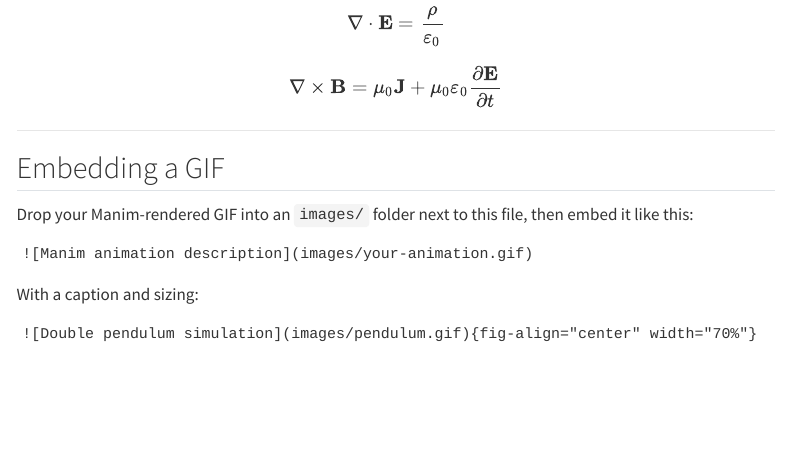
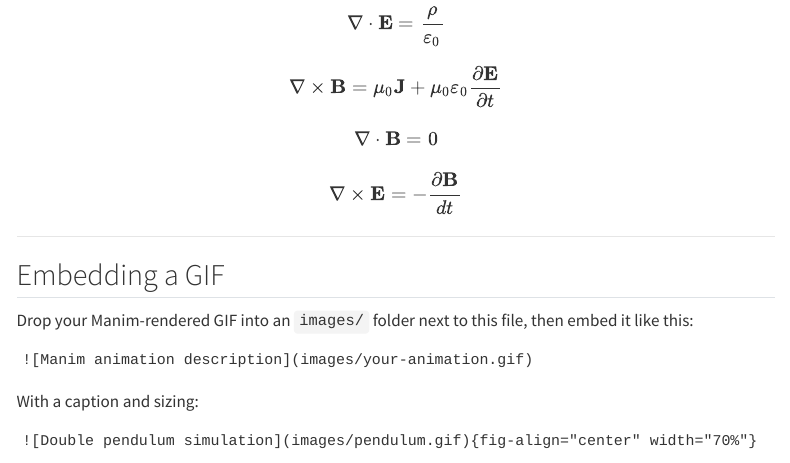
Before and after one commit to connorfitz10/my-site, a Quarto document (index.qmd): the page in a window 1100 px wide, from 410 px down. Rendered offline with R 4.5, knitr and Pandoc in place of Quarto, with nearby package versions; menus at the side of the page are left out.

Commit message:
trying to add more to maxwell

```diff
--- a/index.qmd
+++ b/index.qmd
@@ -26,6 +26,13 @@ $$
 \nabla \times \mathbf{B} = \mu_0 \mathbf{J} + \mu_0 \varepsilon_0 \frac{\partial \mathbf{E}}{\partial t}
 $$
 
+$$
+\nabla \cdot \mathbf{B}=0
+$$
+$$
+\nabla \times \mathbf{E}=-\frac{\partial \mathbf{B}}{dt}
+$$
+
 ---
 
 ## Embedding a GIF
```
Also changed, not shown: .quarto/idx/index.qmd.json, docs/search.json, 3 other files.
